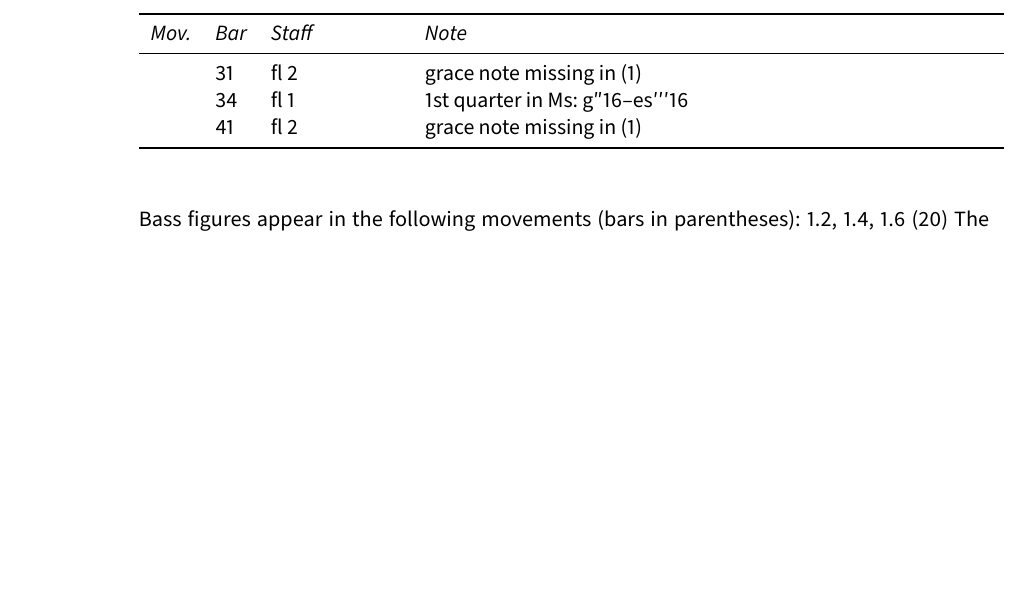
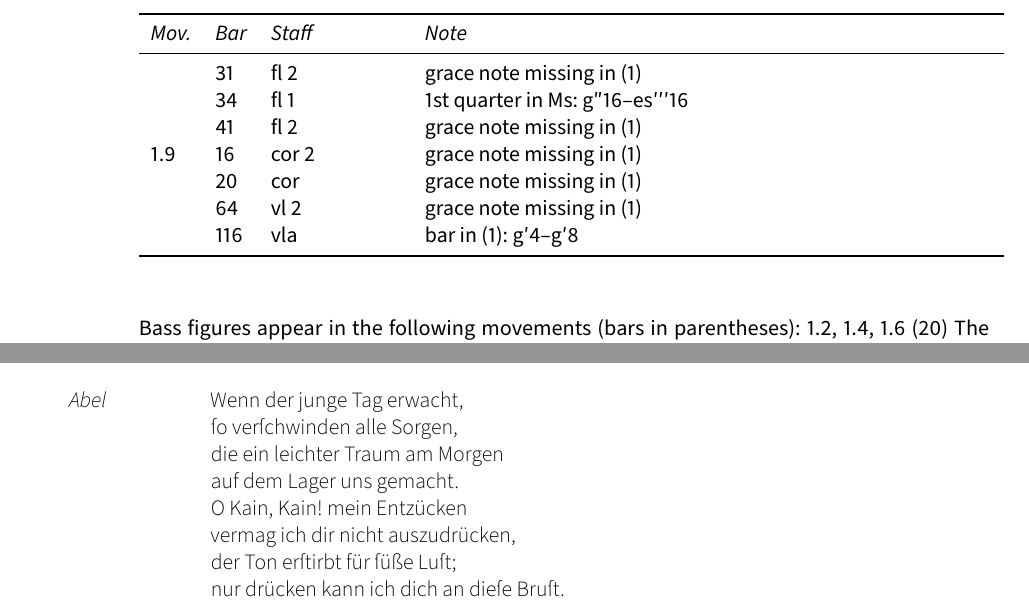
Before and after one commit to edition-esser-skala/rolle-der-tod-abels-WacR-I-7, a LaTeX document (front_matter/critical_report.tex): part of page 4 of 10 before the commit and two parts of pages 4 and 9 of 10 after it, the two joined at a grey line, cut so that both start at the same text, the shorter picture padded with empty space. Compiled offline with LuaLaTeX; a missing font is replaced by an installed copy or a similar font.

Commit message:
wenn der junge

```diff
--- a/front_matter/critical_report.tex
+++ b/front_matter/critical_report.tex
@@ -294,3 +280,0 @@ In general, this edition closely follows the manuscripts. Any changes that were
-      & 31 & fl 2        & grace note missing in (1) \\
-      & 34 & fl 1        & 1st quarter in Ms: g″16–es′′′16 \\
-      & 41 & fl 2        & grace note missing in (1) \\
@@ -297,3 +294,10 @@ In general, this edition closely follows the manuscripts. Any changes that were
+      & 31  & fl 2        & grace note missing in (1) \\
+      & 34  & fl 1        & 1st quarter in Ms: g″16–es′′′16 \\
+      & 41  & fl 2        & grace note missing in (1) \\
+  1.9 & 16  & cor 2       & grace note missing in (1) \\
+      & 20  & cor         & grace note missing in (1) \\
+      & 64  & vl 2        & grace note missing in (1) \\
+      & 116 & vla         & bar in (1): g′4–g′8 \\
   \bottomrule
 \end{longtable}
 
@@ -536,6 +540,20 @@ Wolfgang Esser-Skala}
   und ſieheſt nicht zurück in das vergangne Leben.
 \end{description}
 
+\lyrefsection{wennderjunge}
+
+\begin{description}
+  \item[Abel]
+  Wenn der junge Tag erwacht,\\
+  ſo verſchwinden alle Sorgen,\\
+  die ein leichter Traum am Morgen\\
+  auf dem Lager uns gemacht.\\
+  O Kain, Kain! mein Entzücken\\
+  vermag ich dir nicht auszudrücken,\\
+  der Ton erſtirbt für ſüße Luſt;\\
+  nur drücken kann ich dich an dieſe Bruſt.
+\end{description}
+
 % \lyrefsection{}
 %
 % \begin{description}
```
Also changed, not shown: front_matter/critical_report.tex (26 more changed lines), 11 other files.
